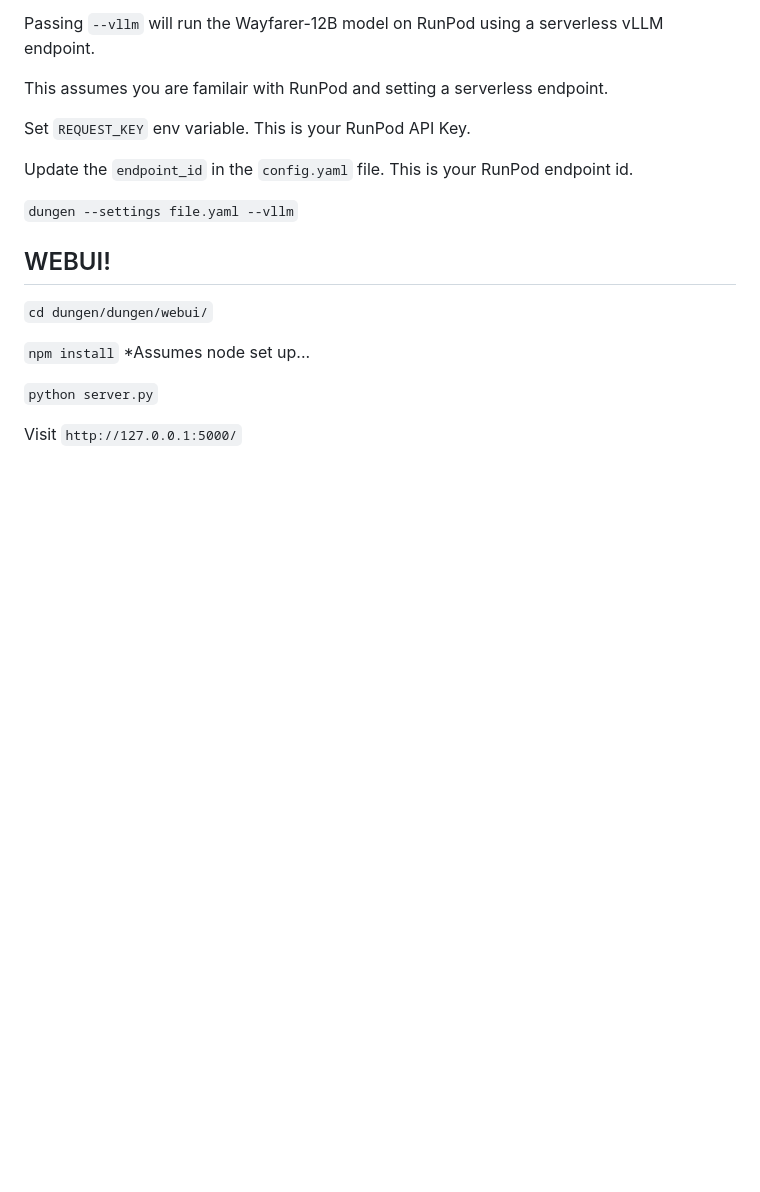
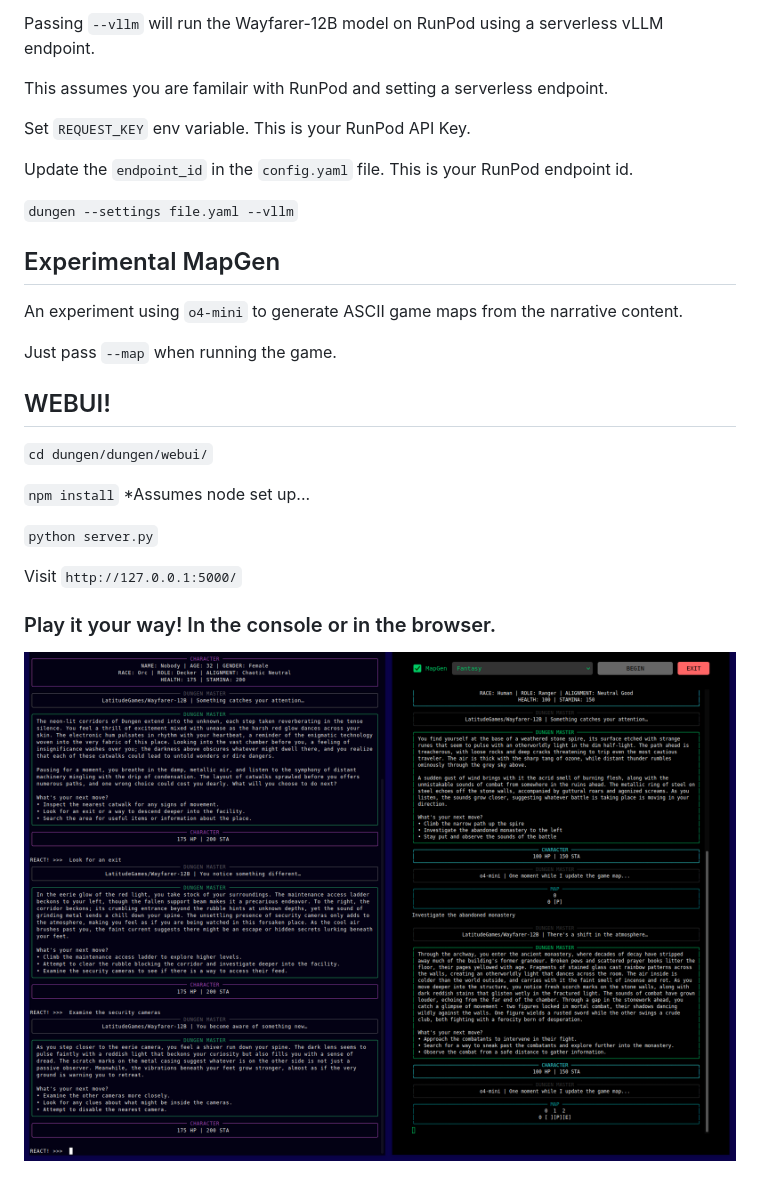
Before and after one commit to derekburgess/dungen, a Markdown page: README.md, the part around one of its changes. Rendered like a GitHub page; pictures changed too: assets/screenshot.png (added); blank space fills up the shorter version.

```diff
--- a/README.md
+++ b/README.md
@@ -37,6 +38,13 @@ Update the `endpoint_id` in the `config.yaml` file. This is your RunPod endpoint
 
 `dungen --settings file.yaml --vllm`
 
+## Experimental MapGen
+
+An experiment using `o4-mini` to generate ASCII game maps from the narrative content.
+
+Just pass `--map` when running the game.
+
+
 ## WEBUI!
 
 `cd dungen/dungen/webui/`
@@ -46,3 +54,8 @@ Update the `endpoint_id` in the `config.yaml` file. This is your RunPod endpoint
 `python server.py`
 
 Visit `http://127.0.0.1:5000/`
+
+
+### Play it your way! In the console or in the browser.
+
+![Screenshot](assets/screenshot.png)
```
Also changed, not shown: other parts of README.md (+1 -0 lines), 7 other files.
